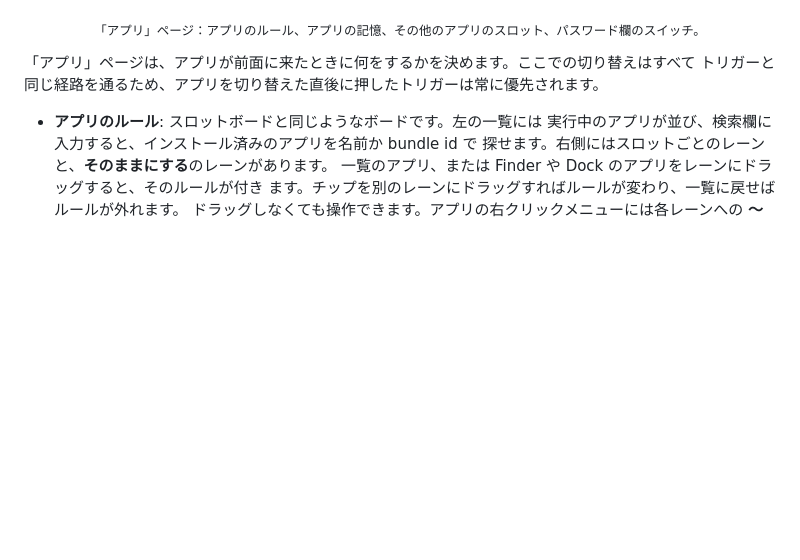
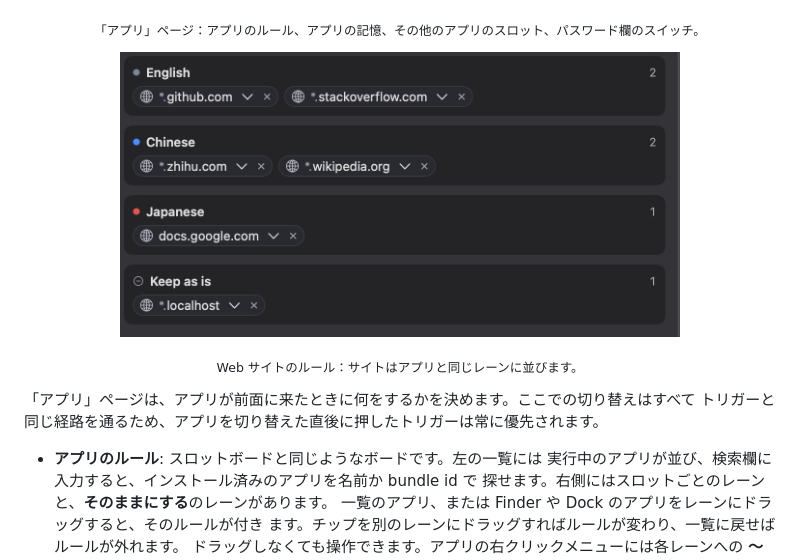
Before and after one commit to ShunmeiCho/cmd-ime, a Markdown page: README.ja.md, the part around the change. Drawn GitHub-style; pictures changed too: Assets/readme/website-rules.png (added); folded sections open; blank space fills up the shorter version.

Commit message:
feat: website rules work in Aside; the site and the READMEs show website rules

```diff
--- a/README.ja.md
+++ b/README.ja.md
@@ -375,6 +375,12 @@ CmdIME 専用に登録され、システム全体には何もインストール
 </p>
 
 <p align="center"><sub>「アプリ」ページ：アプリのルール、アプリの記憶、その他のアプリのスロット、パスワード欄のスイッチ。</sub></p>
+
+<p align="center">
+  <img src="Assets/readme/website-rules.png" width="560" alt="Web サイトのチップが並ぶルールボード：英語に github.com と stackoverflow.com、中国語に wikipedia.org と zhihu.com、日本語に docs.google.com、「そのままにする」に localhost。">
+</p>
+
+<p align="center"><sub>Web サイトのルール：サイトはアプリと同じレーンに並びます。</sub></p>
 
 「アプリ」ページは、アプリが前面に来たときに何をするかを決めます。ここでの切り替えはすべて
 トリガーと同じ経路を通るため、アプリを切り替えた直後に押したトリガーは常に優先されます。
```
Also changed, not shown: README.md (+6 -0 lines), README.zh-CN.md (+6 -0 lines), 4 other files.
